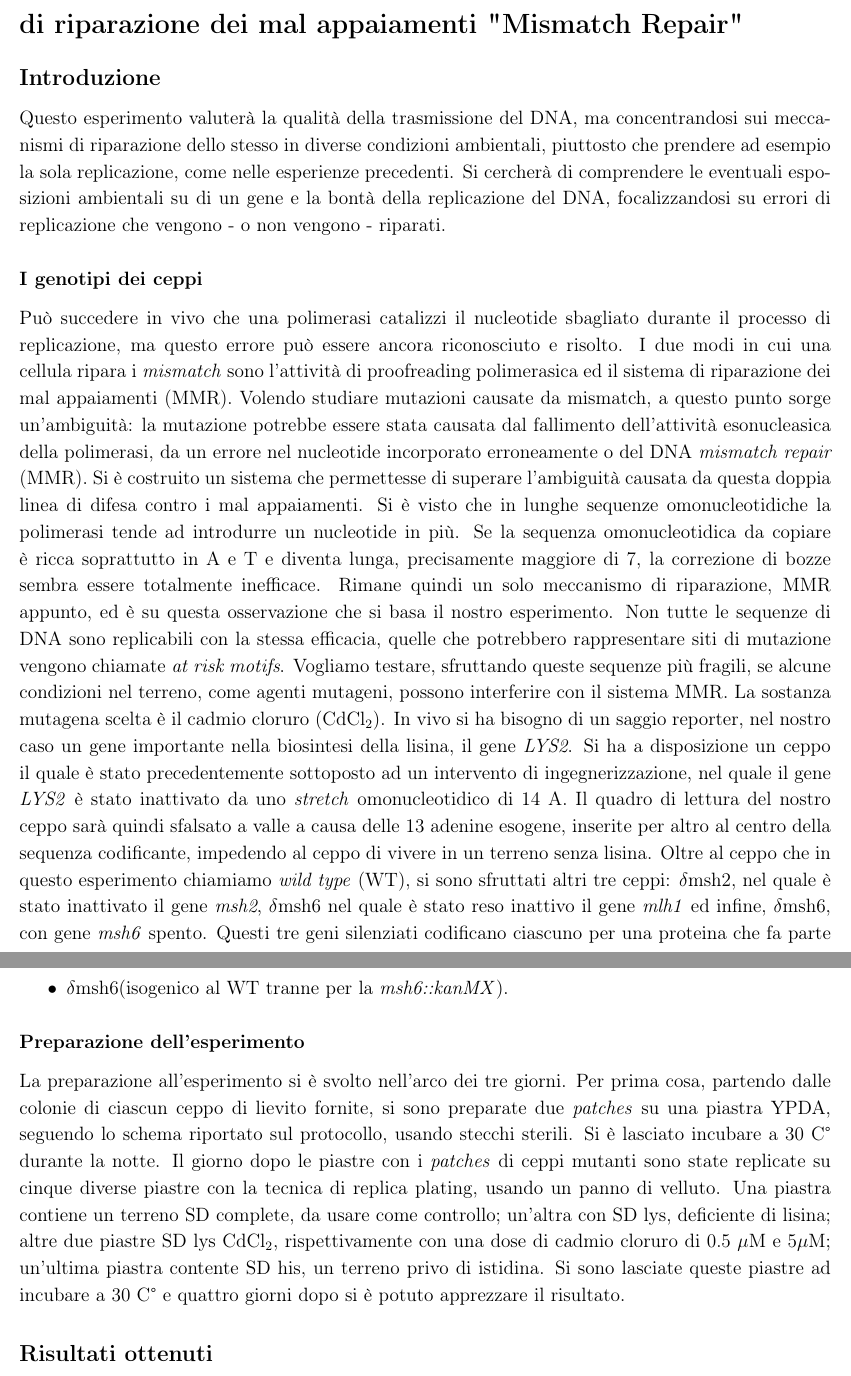
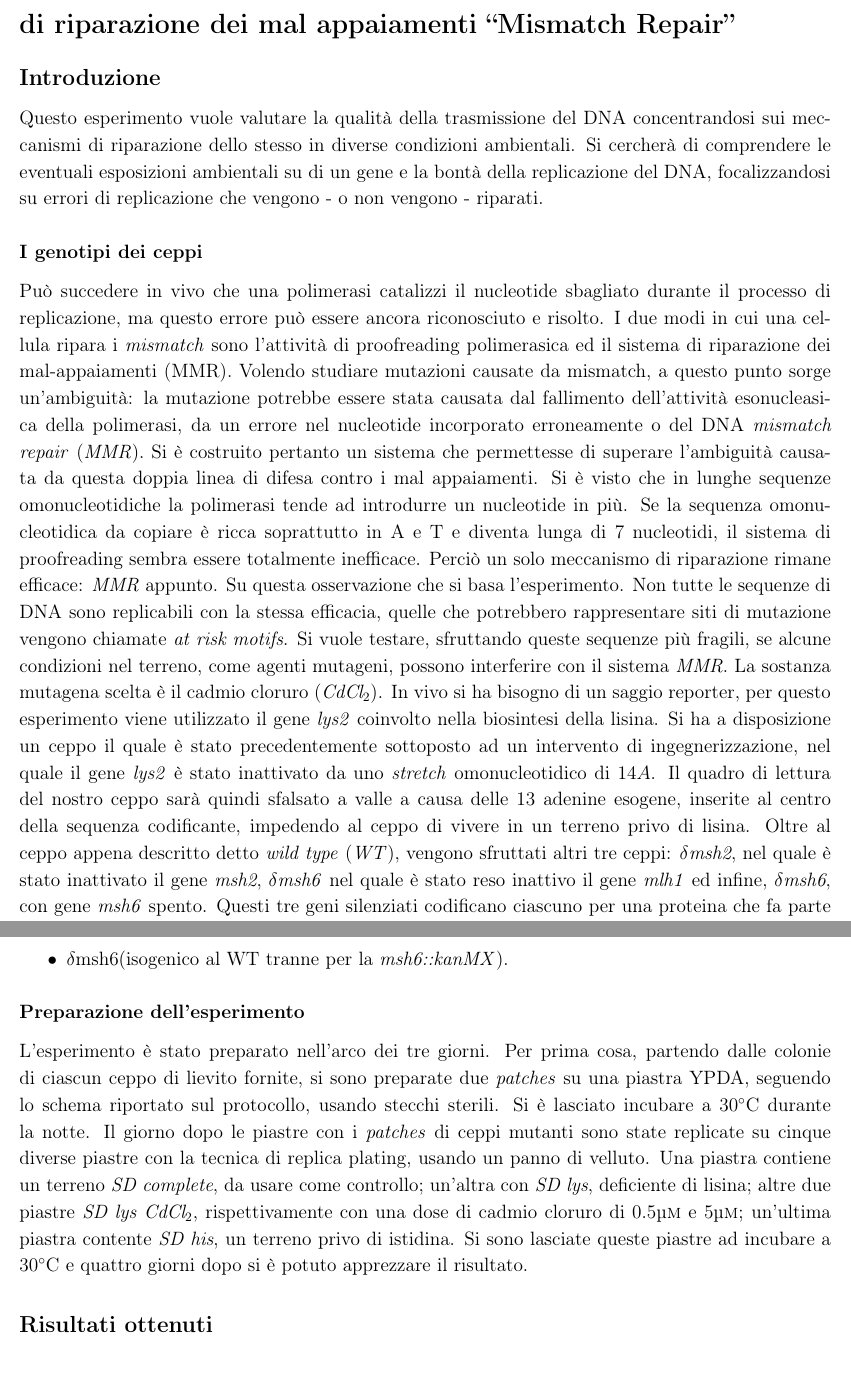
Before and after one commit to giacThePhantom/LabGenetica, a LaTeX document (Principal.tex, which reads Chapters/03_GeniAmbiente.tex, prefix.tex): two parts of pages 6 and 7 of 13, joined at a grey line, cut so that both start at the same text. Compiled offline with pdfLaTeX.

Commit message:
Small fixes mismatch repair

```diff
--- a/Chapters/03_GeniAmbiente.tex
+++ b/Chapters/03_GeniAmbiente.tex
@@ -1,25 +1,26 @@
-\section*{Effetto dell'esposizione a \emph{$CdCl_{2}$} e MMR di mutanti al sistema di riparazione dei mal appaiamenti "Mismatch Repair"}
+\section*{Effetto dell'esposizione a \emph{$CdCl_{2}$} e MMR di mutanti al sistema di riparazione dei mal appaiamenti ``Mismatch Repair''}
 
 	\subsection*{Introduzione}
-	Questo esperimento valuterà la qualità della trasmissione del DNA, ma concentrandosi sui meccanismi di riparazione dello stesso in diverse condizioni ambientali, piuttosto che prendere ad esempio la sola replicazione, come nelle esperienze precedenti.
+	Questo esperimento vuole valutare la qualità della trasmissione del DNA concentrandosi sui meccanismi di riparazione dello stesso in diverse condizioni ambientali.
 	Si cercherà di comprendere le eventuali esposizioni ambientali su di un gene e la bontà della replicazione del DNA, focalizzandosi su errori di replicazione che vengono - o non vengono - riparati.
 
 
 	\subsubsection*{I genotipi dei ceppi}
 	Può succedere in vivo che una polimerasi catalizzi il nucleotide sbagliato durante il processo di replicazione, ma questo errore può essere ancora riconosciuto e risolto.
-	I due modi in cui una cellula ripara i \emph{mismatch} sono l'attività di proofreading polimerasica ed il sistema di riparazione dei mal appaiamenti (MMR).
-	Volendo studiare mutazioni causate da mismatch, a questo punto sorge un'ambiguità: la mutazione potrebbe essere stata causata dal fallimento dell'attività esonucleasica della polimerasi, da un errore nel nucleotide incorporato erroneamente o del DNA \emph{mismatch repair} (MMR).
-	Si è costruito un sistema che permettesse di superare l'ambiguità causata da questa doppia linea di difesa contro i mal appaiamenti.
+	I due modi in cui una cellula ripara i \emph{mismatch} sono l'attività di proofreading polimerasica ed il sistema di riparazione dei mal-appaiamenti (MMR).
+	Volendo studiare mutazioni causate da mismatch, a questo punto sorge un'ambiguità: la mutazione potrebbe essere stata causata dal fallimento dell'attività esonucleasica della polimerasi, da un errore nel nucleotide incorporato erroneamente o del DNA \emph{mismatch repair} (\emph{MMR}).
+	Si è costruito pertanto un sistema che permettesse di superare l'ambiguità causata da questa doppia linea di difesa contro i mal appaiamenti.
 	Si è visto che in lunghe sequenze omonucleotidiche la polimerasi tende ad introdurre un nucleotide in più.
-	Se la sequenza omonucleotidica da copiare è ricca soprattutto in A e T e diventa lunga, precisamente maggiore di 7, la correzione di bozze sembra essere totalmente inefficace.
-	Rimane quindi un solo meccanismo di riparazione, MMR appunto, ed è su questa osservazione che si basa il nostro esperimento.
+	Se la sequenza omonucleotidica da copiare è ricca soprattutto in A e T e diventa lunga di $7$ nucleotidi, il sistema di proofreading sembra essere totalmente inefficace.
+	Perci\`o un solo meccanismo di riparazione rimane efficace: \emph{MMR} appunto.
+	Su questa osservazione che si basa l'esperimento.
 	Non tutte le sequenze di DNA sono replicabili con la stessa efficacia, quelle che potrebbero rappresentare siti di mutazione vengono chiamate \emph{at risk motifs}.
-	Vogliamo testare, sfruttando queste sequenze più fragili, se alcune condizioni nel terreno, come agenti mutageni, possono interferire con il sistema MMR.
-	La sostanza mutagena scelta è il cadmio cloruro (CdCl$_{2}$).
-	In vivo si ha bisogno di un saggio reporter, nel nostro caso un gene importante nella biosintesi della lisina, il gene \emph{LYS2}.
-	Si ha a disposizione un ceppo il quale è stato precedentemente sottoposto ad un intervento di ingegnerizzazione, nel quale il gene \emph{LYS2} è stato inattivato da uno \emph{stretch} omonucleotidico di 14 A.
-	Il quadro di lettura del nostro ceppo sarà quindi sfalsato a valle a causa delle 13 adenine esogene, inserite per altro al centro della sequenza codificante, impedendo al ceppo di vivere in un terreno senza lisina.
-	Oltre al ceppo che in questo esperimento chiamiamo \emph{wild type} (WT), si sono sfruttati altri tre ceppi: $\delta$msh2, nel quale è stato inattivato il gene \emph{msh2}, $\delta$msh6 nel quale è stato reso inattivo il gene \emph{mlh1} ed infine, $\delta$msh6, con gene \emph{msh6} spento.
+	Si vuole testare, sfruttando queste sequenze più fragili, se alcune condizioni nel terreno, come agenti mutageni, possono interferire con il sistema \emph{MMR}.
+	La sostanza mutagena scelta è il cadmio cloruro (\emph{CdCl$_{2}$}).
+	In vivo si ha bisogno di un saggio reporter, per questo esperimento viene utilizzato il gene \emph{lys2} coinvolto nella biosintesi della lisina.
+	Si ha a disposizione un ceppo il quale è stato precedentemente sottoposto ad un intervento di ingegnerizzazione, nel quale il gene \emph{lys2} è stato inattivato da uno \emph{stretch} omonucleotidico di $14 A$.
+	Il quadro di lettura del nostro ceppo sarà quindi sfalsato a valle a causa delle $13$ adenine esogene, inserite al centro della sequenza codificante, impedendo al ceppo di vivere in un terreno privo di lisina.
+	Oltre al ceppo appena descritto detto \emph{wild type} (\emph{WT}), vengono sfruttati altri tre ceppi: \emph{$\delta$msh2}, nel quale è stato inattivato il gene \emph{msh2}, \emph{$\delta$msh6} nel quale è stato reso inattivo il gene \emph{mlh1} ed infine, \emph{$\delta$msh6}, con gene \emph{msh6} spento.
 	Questi tre geni silenziati codificano ciascuno per una proteina che fa parte del complesso proteico coinvolto del sistema di riparazione dei mismatch.
 	Di seguito si riportano i genotipi.
 	\begin{itemize}
@@ -30,14 +31,13 @@
 	\end{itemize}
 
 
-\subsubsection*{Preparazione dell'esperimento}
-La preparazione all'esperimento si è svolto nell'arco dei tre giorni.
-Per prima cosa, partendo dalle colonie di ciascun ceppo di lievito fornite, si sono preparate due \emph{patches} su una piastra YPDA, seguendo lo schema riportato sul protocollo, usando stecchi sterili.
-Si è lasciato incubare a 30 C° durante la notte.
-Il giorno dopo le piastre con i \emph{patches} di ceppi mutanti sono state replicate su cinque diverse piastre con la tecnica di replica plating, usando un panno di velluto.
-Una piastra contiene un terreno SD complete, da usare come controllo; un'altra con SD lys, deficiente di lisina; altre due piastre SD lys CdCl$_{2}$, rispettivamente con una dose di cadmio cloruro di 0.5
-$\mu$M e 5$\mu$M; un'ultima piastra contente SD his, un terreno privo di istidina.
-Si sono lasciate queste piastre ad incubare a 30 C° e quattro giorni dopo si è potuto apprezzare il risultato.
+	\subsubsection*{Preparazione dell'esperimento}
+	L'esperimento \`e stato preparato nell'arco dei tre giorni.
+	Per prima cosa, partendo dalle colonie di ciascun ceppo di lievito fornite, si sono preparate due \emph{patches} su una piastra YPDA, seguendo lo schema riportato sul protocollo, usando stecchi sterili.
+	Si è lasciato incubare a $30\si{\celsius}$ durante la notte.
+	Il giorno dopo le piastre con i \emph{patches} di ceppi mutanti sono state replicate su cinque diverse piastre con la tecnica di replica plating, usando un panno di velluto.
+	Una piastra contiene un terreno \emph{SD complete}, da usare come controllo; un'altra con \emph{SD lys}, deficiente di lisina; altre due piastre \emph{SD lys CdCl$_{2}$}, rispettivamente con una dose di cadmio cloruro di $0.5\si{\micro\Molar}$ e $5\si{\micro\Molar}$; un'ultima piastra contente \emph{SD his}, un terreno privo di istidina.
+	Si sono lasciate queste piastre ad incubare a $30\si{\celsius}$ e quattro giorni dopo si è potuto apprezzare il risultato.
 
 \subsection*{Risultati ottenuti}
 Come ci si aspettava, nella piastra contenente un media completo (figura~\ref{fig5})
--- a/prefix.tex
+++ b/prefix.tex
@@ -25,6 +25,8 @@
 
 \renewcommand{\baselinestretch}{1.15}
 
+\DeclareSIUnit\Molar{\textsc{m}}
+
 \setcounter{secnumdepth}{5}
 
 \lstset{
```
Also changed, not shown: Chapters/02_MutagenesiVitro.tex (+1 -1 lines), README.md, Chapters/03_GeniAmbiente.tex (48 more changed lines), 3 other files.
